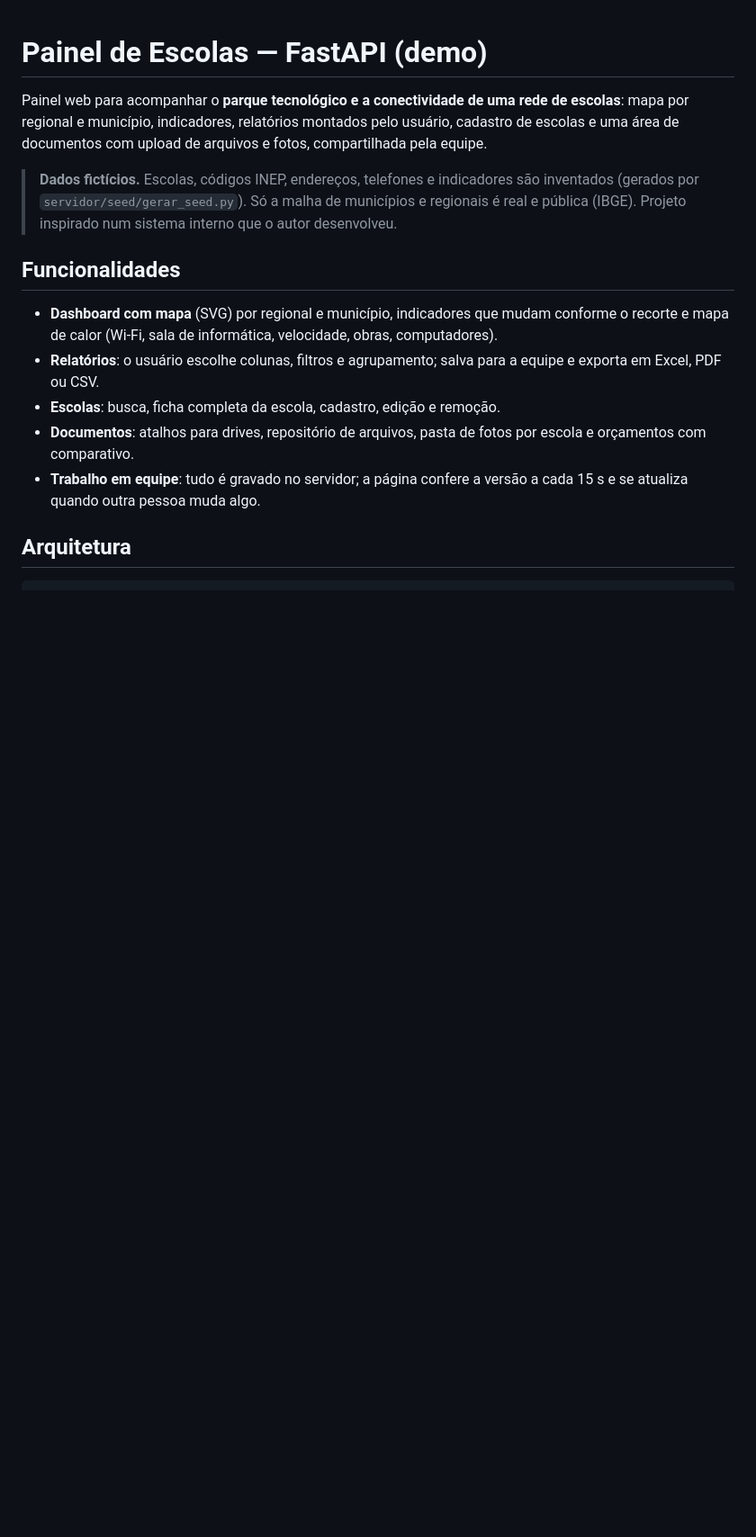
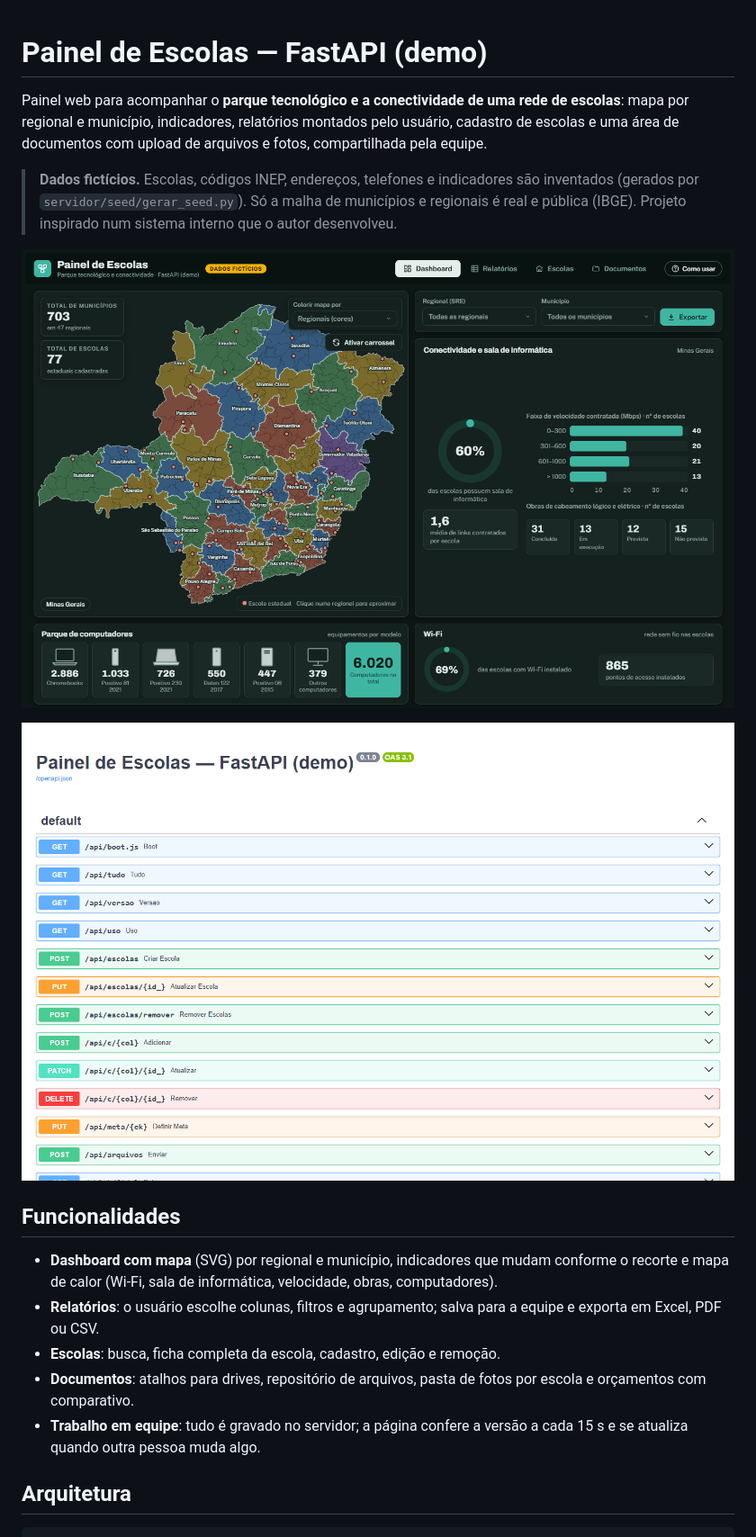
Before and after one commit to joaovitorgdev/painel-escolas-fastapi, a Markdown page: README.md, the part around the change. Shown at 90% size. GitHub-like rendering; pictures changed too: docs/painel.png (added), docs/swagger.png (added); blank space fills up the shorter version.

Commit message:
docs: adiciona capturas de tela e .gitattributes do front estático

```diff
--- a/README.md
+++ b/README.md
@@ -7,6 +7,10 @@ escolas e uma área de documentos com upload de arquivos e fotos, compartilhada
 > **Dados fictícios.** Escolas, códigos INEP, endereços, telefones e indicadores são inventados
 > (gerados por `servidor/seed/gerar_seed.py`). Só a malha de municípios e regionais é real e
 > pública (IBGE). Projeto inspirado num sistema interno que o autor desenvolveu.
+
+![Dashboard com mapa por regional](docs/painel.png)
+
+![Documentação interativa da API (Swagger)](docs/swagger.png)
 
 ## Funcionalidades
 
```
Also changed, not shown: 1 other file.
